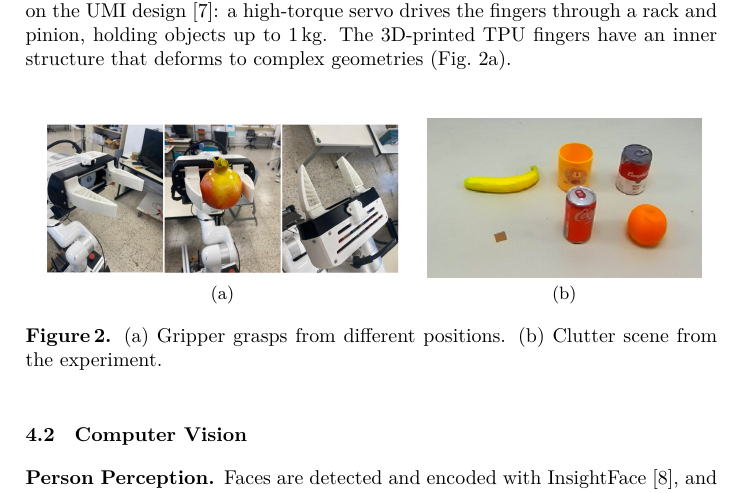
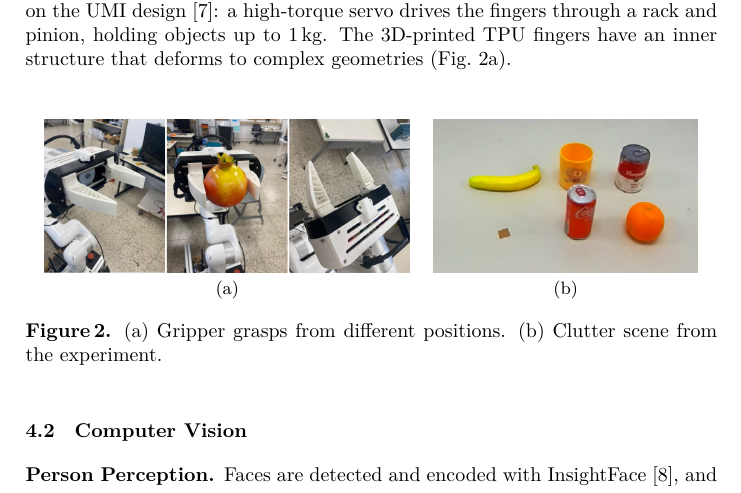
Before and after one commit to RoBorregos/TDP-2027---RoBorregos-Home, a LaTeX thesis (TDPTemplate-master/main.tex, which reads TDPTemplate-master/sections/manipulation.tex): part of page 4 of 10, cut so that both start at the same text. Compiled offline with XeLaTeX.

Commit message:
Trim gripper image border so figure panels share the same height

```diff
--- a/TDPTemplate-master/sections/manipulation.tex
+++ b/TDPTemplate-master/sections/manipulation.tex
@@ -33,8 +33,8 @@ FRIDA's low-cost, open-source\footnote{\url{https://grabcad.com/library/robotic-
 \centering
 \setlength{\tabcolsep}{6pt}
 \begin{tabular}{cc}
-\includegraphics[height=2.8cm]{TDPTemplate-master/images/Gripper_Soft.png} &
-\includegraphics[height=2.8cm]{TDPTemplate-master/images/clutter_scene4.png} \\
+\includegraphics[height=2.7cm]{TDPTemplate-master/images/Gripper_Soft.png} &
+\includegraphics[height=2.7cm]{TDPTemplate-master/images/clutter_scene4.png} \\
 (a) & (b)
 \end{tabular}
 \caption{(a) Gripper grasps from different positions. (b) Clutter scene from the experiment.}
```
Also changed, not shown: TDPTemplate-master/images/Gripper_Soft.png.
